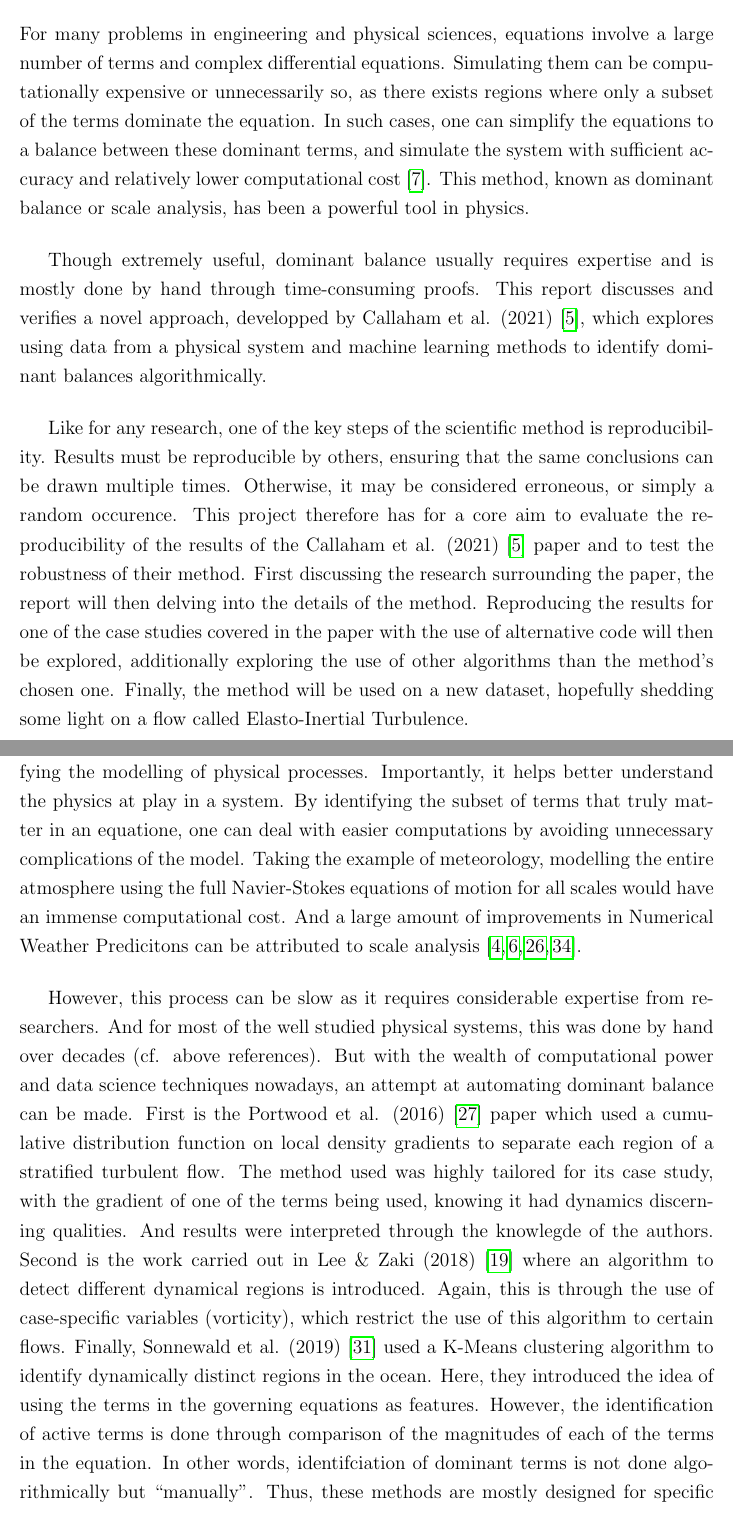
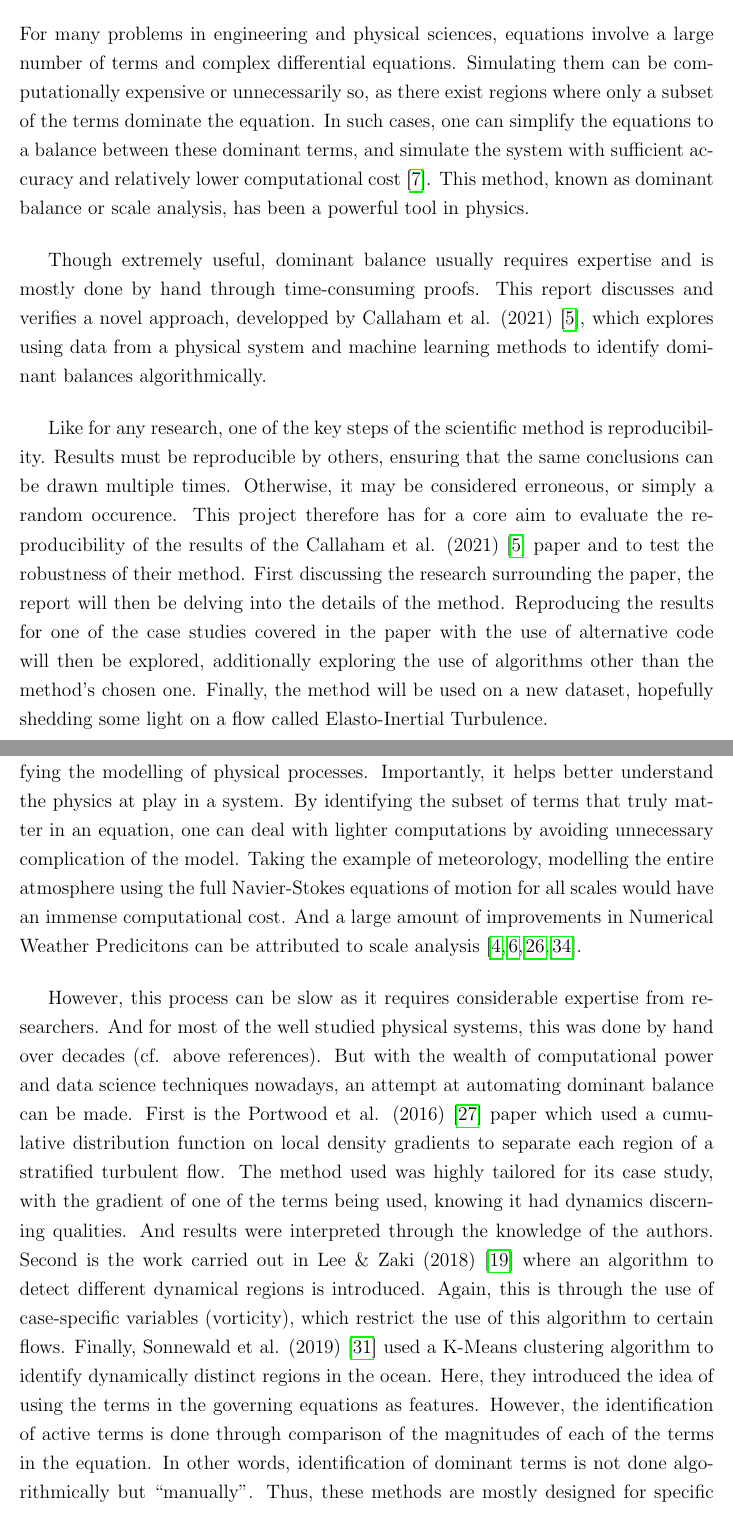
Before and after one commit to tbreitburd/Learning-Dominant-Physical-Processes-using-Unsupervised-Learning-Techniques-, a LaTeX thesis (Report/Report.tex): two parts of pages 5 and 6 of 75, joined at a grey line, cut so that both start at the same text. Compiled offline with pdfLaTeX.

Commit message:
Removed some typos

```diff
--- a/Report/Report.tex
+++ b/Report/Report.tex
@@ -179,7 +179,7 @@ The author would like to first and foremost thank Dr. Richard Kerswell for his g
 \chapter{Introduction}
 
 
-For many problems in engineering and physical sciences, equations involve a large number of terms and complex differential equations. Simulating them can be computationally expensive or unnecessarily so, as there exists regions where only a subset of the terms dominate the equation. In such cases, one can simplify the equations to a balance between these dominant terms, and simulate the system with sufficient accuracy and relatively lower computational cost \cite{charney1990scale}. This method, known as dominant balance or scale analysis, has been a powerful tool in physics.
+For many problems in engineering and physical sciences, equations involve a large number of terms and complex differential equations. Simulating them can be computationally expensive or unnecessarily so, as there exist regions where only a subset of the terms dominate the equation. In such cases, one can simplify the equations to a balance between these dominant terms, and simulate the system with sufficient accuracy and relatively lower computational cost \cite{charney1990scale}. This method, known as dominant balance or scale analysis, has been a powerful tool in physics.
 
 \vspace{5mm}
 
@@ -187,18 +187,18 @@ Though extremely useful, dominant balance usually requires expertise and is most
 
 \vspace{5mm}
 
-Like for any research, one of the key steps of the scientific method is reproducibility. Results must be reproducible by others, ensuring that the same conclusions can be drawn multiple times. Otherwise, it may be considered erroneous, or simply a random occurence. This project therefore has for a core aim to evaluate the reproducibility of the results of the Callaham et al. (2021)\cite{callaham2021learning} paper and to test the robustness of their method. First discussing the research surrounding the paper, the report will then delving into the details of the method. Reproducing the results for one of the case studies covered in the paper with the use of alternative code will then be explored, additionally exploring the use of other algorithms than the method's chosen one. Finally, the method will be used on a new dataset, hopefully shedding some light on a flow called Elasto-Inertial Turbulence.
+Like for any research, one of the key steps of the scientific method is reproducibility. Results must be reproducible by others, ensuring that the same conclusions can be drawn multiple times. Otherwise, it may be considered erroneous, or simply a random occurence. This project therefore has for a core aim to evaluate the reproducibility of the results of the Callaham et al. (2021)\cite{callaham2021learning} paper and to test the robustness of their method. First discussing the research surrounding the paper, the report will then be delving into the details of the method. Reproducing the results for one of the case studies covered in the paper with the use of alternative code will then be explored, additionally exploring the use of algorithms  other than the method's chosen one. Finally, the method will be used on a new dataset, hopefully shedding some light on a flow called Elasto-Inertial Turbulence.
 
 
 
 \chapter{Background}
 
 
-As aforementionned, dominant balance or scale analysis is a powerful tool in simplifying the modelling of physical processes. Importantly, it helps better understand the physics at play in a system. By identifying the subset of terms that truly matter in an equatione, one can deal with easier computations by avoiding unnecessary complications of the model. Taking the example of meteorology, modelling the entire atmosphere using the full Navier-Stokes equations of motion for all scales would have an immense computational cost. And a large amount of improvements in Numerical Weather Predicitons can be attributed to scale analysis \cite{charney1947dynamics, phillips1963geostrophic, burger1958scale, yano2009scale}.
+As aforementionned, dominant balance or scale analysis is a powerful tool in simplifying the modelling of physical processes. Importantly, it helps better understand the physics at play in a system. By identifying the subset of terms that truly matter in an equation, one can deal with lighter computations by avoiding unnecessary complication of the model. Taking the example of meteorology, modelling the entire atmosphere using the full Navier-Stokes equations of motion for all scales would have an immense computational cost. And a large amount of improvements in Numerical Weather Predicitons can be attributed to scale analysis \cite{charney1947dynamics, phillips1963geostrophic, burger1958scale, yano2009scale}.
 
 \vspace{5mm}
 
-However, this process can be slow as it requires considerable expertise from researchers. And for most of the well studied physical systems, this was done by hand over decades (cf. above references). But with the wealth of computational power and data science techniques nowadays, an attempt at automating dominant balance can be made. First is the Portwood et al. (2016)\cite{portwood2016robust} paper which used a cumulative distribution function on local density gradients to separate each region of a stratified turbulent flow. The method used was highly tailored for its case study, with the gradient of one of the terms being used, knowing it had dynamics discerning qualities. And results were interpreted through the knowlegde of the authors. Second is the work carried out in Lee \& Zaki (2018)\cite{lee2018detection} where an algorithm to detect different dynamical regions is introduced. Again, this is through the use of case-specific variables (vorticity), which restrict the use of this algorithm to certain flows. Finally, Sonnewald et al. (2019)\cite{sonnewald2019unsupervised} used a K-Means clustering algorithm to identify dynamically distinct regions in the ocean. Here, they introduced the idea of using the terms in the governing equations as features. However, the identification of active terms is done through comparison of the magnitudes of each of the terms in the equation. In other words, identifciation of dominant terms is not done algorithmically but ``manually''. Thus, these methods are mostly designed for specific case studies and partly rely on expert knowledge to interpret the results.
+However, this process can be slow as it requires considerable expertise from researchers. And for most of the well studied physical systems, this was done by hand over decades (cf. above references). But with the wealth of computational power and data science techniques nowadays, an attempt at automating dominant balance can be made. First is the Portwood et al. (2016)\cite{portwood2016robust} paper which used a cumulative distribution function on local density gradients to separate each region of a stratified turbulent flow. The method used was highly tailored for its case study, with the gradient of one of the terms being used, knowing it had dynamics discerning qualities. And results were interpreted through the knowledge of the authors. Second is the work carried out in Lee \& Zaki (2018)\cite{lee2018detection} where an algorithm to detect different dynamical regions is introduced. Again, this is through the use of case-specific variables (vorticity), which restrict the use of this algorithm to certain flows. Finally, Sonnewald et al. (2019)\cite{sonnewald2019unsupervised} used a K-Means clustering algorithm to identify dynamically distinct regions in the ocean. Here, they introduced the idea of using the terms in the governing equations as features. However, the identification of active terms is done through comparison of the magnitudes of each of the terms in the equation. In other words, identification of dominant terms is not done algorithmically but ``manually''. Thus, these methods are mostly designed for specific case studies and partly rely on expert knowledge to interpret the results.
 
 \vspace{5mm}
 
```
Also changed, not shown: Report/Report.tex (6 more changed lines).
